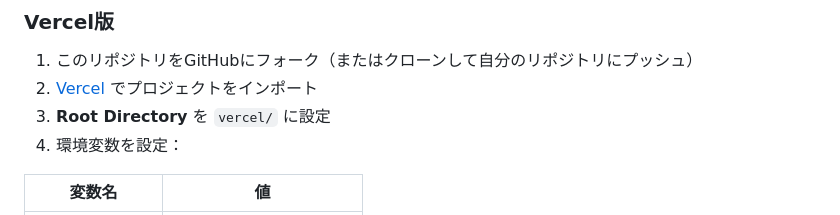
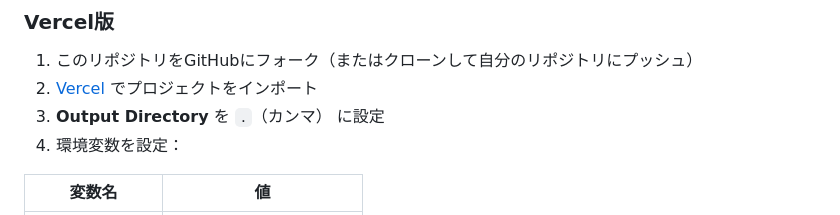
Before and after one commit to otowanWorks/dawan_aiKit, a Markdown page: README.md, the part around the change. Drawn GitHub-style.

```diff
--- a/README.md
+++ b/README.md
@@ -74,7 +74,7 @@ const MEBO_AGENT_ID  = "ここにエージェントIDを入力";
 
 1. このリポジトリをGitHubにフォーク（またはクローンして自分のリポジトリにプッシュ）
 2. [Vercel](https://vercel.com/) でプロジェクトをインポート
-3. **Root Directory** を `vercel/` に設定
+3. **Output Directory** を `.`（カンマ） に設定
 4. 環境変数を設定：
 
 | 変数名 | 値 |
```
